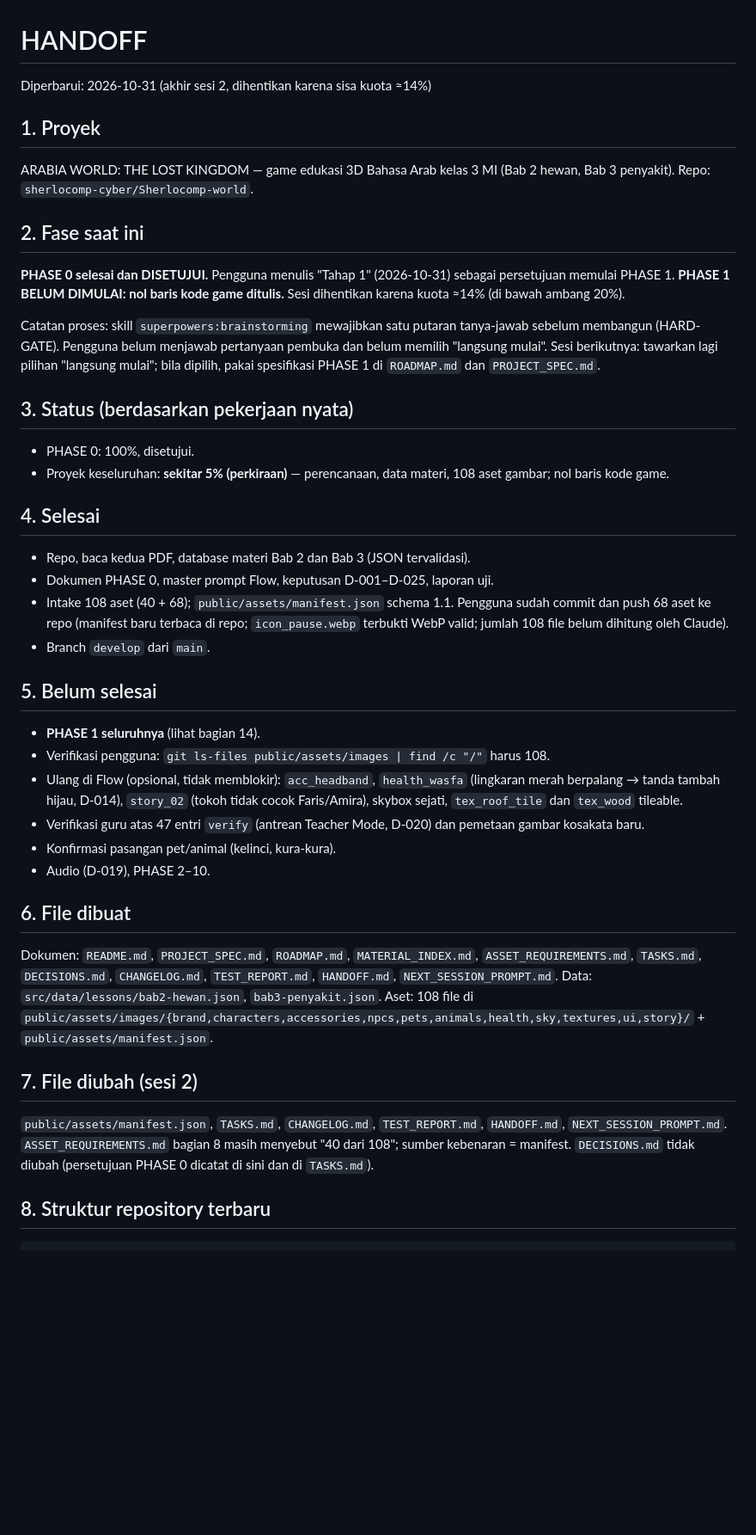
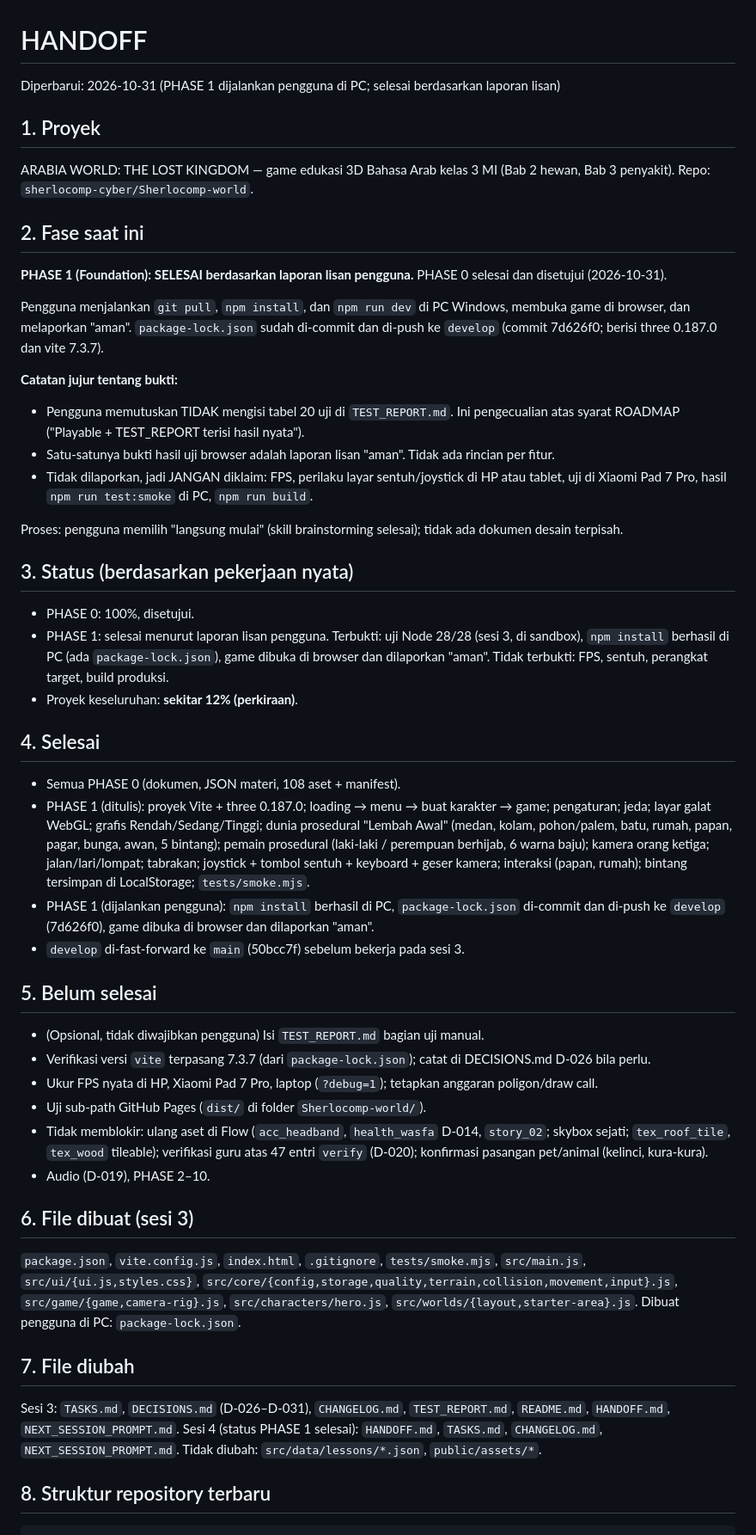
Before and after one commit to sherlocomp-cyber/Sherlocomp-world, a Markdown page: HANDOFF.md, the part around one of its changes. Shown at 86% size. GitHub-like rendering; blank space fills up the shorter version.

````diff
--- a/HANDOFF.md
+++ b/HANDOFF.md
@@ -1,40 +1,55 @@
 # HANDOFF
 
-Diperbarui: 2026-10-31 (akhir sesi 2, dihentikan karena sisa kuota ≈14%)
+Diperbarui: 2026-10-31 (PHASE 1 dijalankan pengguna di PC; selesai berdasarkan laporan lisan)
 
 ## 1. Proyek
 ARABIA WORLD: THE LOST KINGDOM — game edukasi 3D Bahasa Arab kelas 3 MI (Bab 2 hewan, Bab 3 penyakit). Repo: `sherlocomp-cyber/Sherlocomp-world`.
 
 ## 2. Fase saat ini
-**PHASE 0 selesai dan DISETUJUI.** Pengguna menulis "Tahap 1" (2026-10-31) sebagai persetujuan memulai PHASE 1. **PHASE 1 BELUM DIMULAI: nol baris kode game ditulis.** Sesi dihentikan karena kuota ≈14% (di bawah ambang 20%).
+**PHASE 1 (Foundation): SELESAI berdasarkan laporan lisan pengguna.** PHASE 0 selesai dan disetujui (2026-10-31).
 
-Catatan proses: skill `superpowers:brainstorming` mewajibkan satu putaran tanya-jawab sebelum membangun (HARD-GATE). Pengguna belum menjawab pertanyaan pembuka dan belum memilih "langsung mulai". Sesi berikutnya: tawarkan lagi pilihan "langsung mulai"; bila dipilih, pakai spesifikasi PHASE 1 di `ROADMAP.md` dan `PROJECT_SPEC.md`.
+Pengguna menjalankan `git pull`, `npm install`, dan `npm run dev` di PC Windows, membuka game di browser, dan melaporkan "aman". `package-lock.json` sudah di-commit dan di-push ke `develop` (commit 7d626f0; berisi three 0.187.0 dan vite 7.3.7).
+
+**Catatan jujur tentang bukti:**
+- Pengguna memutuskan TIDAK mengisi tabel 20 uji di `TEST_REPORT.md`. Ini pengecualian atas syarat ROADMAP ("Playable + TEST_REPORT terisi hasil nyata").
+- Satu-satunya bukti hasil uji browser adalah laporan lisan "aman". Tidak ada rincian per fitur.
+- Tidak dilaporkan, jadi JANGAN diklaim: FPS, perilaku layar sentuh/joystick di HP atau tablet, uji di Xiaomi Pad 7 Pro, hasil `npm run test:smoke` di PC, `npm run build`.
+
+Proses: pengguna memilih "langsung mulai" (skill brainstorming selesai); tidak ada dokumen desain terpisah.
 
 ## 3. Status (berdasarkan pekerjaan nyata)
 - PHASE 0: 100%, disetujui.
-- Proyek keseluruhan: **sekitar 5% (perkiraan)** — perencanaan, data materi, 108 aset gambar; nol baris kode game.
+- PHASE 1: selesai menurut laporan lisan pengguna. Terbukti: uji Node 28/28 (sesi 3, di sandbox), `npm install` berhasil di PC (ada `package-lock.json`), game dibuka di browser dan dilaporkan "aman". Tidak terbukti: FPS, sentuh, perangkat target, build produksi.
+- Proyek keseluruhan: **sekitar 12% (perkiraan)**.
 
 ## 4. Selesai
-- Repo, baca kedua PDF, database materi Bab 2 dan Bab 3 (JSON tervalidasi).
-- Dokumen PHASE 0, master prompt Flow, keputusan D-001–D-025, laporan uji.
-- Intake 108 aset (40 + 68); `public/assets/manifest.json` schema 1.1. Pengguna sudah commit dan push 68 aset ke repo (manifest baru terbaca di repo; `icon_pause.webp` terbukti WebP valid; jumlah 108 file belum dihitung oleh Claude).
-- Branch `develop` dari `main`.
+- Semua PHASE 0 (dokumen, JSON materi, 108 aset + manifest).
+- PHASE 1 (ditulis): proyek Vite + three 0.187.0; loading → menu → buat karakter → game; pengaturan; jeda; layar galat WebGL; grafis Rendah/Sedang/Tinggi; dunia prosedural "Lembah Awal" (medan, kolam, pohon/palem, batu, rumah, papan, pagar, bunga, awan, 5 bintang); pemain prosedural (laki-laki / perempuan berhijab, 6 warna baju); kamera orang ketiga; jalan/lari/lompat; tabrakan; joystick + tombol sentuh + keyboard + geser kamera; interaksi (papan, rumah); bintang tersimpan di LocalStorage; `tests/smoke.mjs`.
+- PHASE 1 (dijalankan pengguna): `npm install` berhasil di PC, `package-lock.json` di-commit dan di-push ke `develop` (7d626f0), game dibuka di browser dan dilaporkan "aman".
+- `develop` di-fast-forward ke `main` (50bcc7f) sebelum bekerja pada sesi 3.
 
 ## 5. Belum selesai
-- **PHASE 1 seluruhnya** (lihat bagian 14).
-- Verifikasi pengguna: `git ls-files public/assets/images | find /c "/"` harus 108.
-- Ulang di Flow (opsional, tidak memblokir): `acc_headband`, `health_wasfa` (lingkaran merah berpalang → tanda tambah hijau, D-014), `story_02` (tokoh tidak cocok Faris/Amira), skybox sejati, `tex_roof_tile` dan `tex_wood` tileable.
-- Verifikasi guru atas 47 entri `verify` (antrean Teacher Mode, D-020) dan pemetaan gambar kosakata baru.
-- Konfirmasi pasangan pet/animal (kelinci, kura-kura).
+- (Opsional, tidak diwajibkan pengguna) Isi `TEST_REPORT.md` bagian uji manual.
+- Verifikasi versi `vite` terpasang 7.3.7 (dari `package-lock.json`); catat di DECISIONS.md D-026 bila perlu.
+- Ukur FPS nyata di HP, Xiaomi Pad 7 Pro, laptop (`?debug=1`); tetapkan anggaran poligon/draw call.
+- Uji sub-path GitHub Pages (`dist/` di folder `Sherlocomp-world/`).
+- Tidak memblokir: ulang aset di Flow (`acc_headband`, `health_wasfa` D-014, `story_02`; skybox sejati; `tex_roof_tile`, `tex_wood` tileable); verifikasi guru atas 47 entri `verify` (D-020); konfirmasi pasangan pet/animal (kelinci, kura-kura).
 - Audio (D-019), PHASE 2–10.
 
-## 6. File dibuat
-Dokumen: `README.md`, `PROJECT_SPEC.md`, `ROADMAP.md`, `MATERIAL_INDEX.md`, `ASSET_REQUIREMENTS.md`, `TASKS.md`, `DECISIONS.md`, `CHANGELOG.md`, `TEST_REPORT.md`, `HANDOFF.md`, `NEXT_SESSION_PROMPT.md`.
-Data: `src/data/lessons/bab2-hewan.json`, `bab3-penyakit.json`.
-Aset: 108 file di `public/assets/images/{brand,characters,accessories,npcs,pets,animals,health,sky,textures,ui,story}/` + `public/assets/manifest.json`.
+## 6. File dibuat (sesi 3)
+`package.json`, `vite.config.js`, `index.html`, `.gitignore`, `tests/smoke.mjs`,
+`src/main.js`,
+`src/ui/{ui.js,styles.css}`,
+`src/core/{config,storage,quality,terrain,collision,movement,input}.js`,
+`src/game/{game,camera-rig}.js`,
+`src/characters/hero.js`,
+`src/worlds/{layout,starter-area}.js`.
+Dibuat pengguna di PC: `package-lock.json`.
 
-## 7. File diubah (sesi 2)
-`public/assets/manifest.json`, `TASKS.md`, `CHANGELOG.md`, `TEST_REPORT.md`, `HANDOFF.md`, `NEXT_SESSION_PROMPT.md`. `ASSET_REQUIREMENTS.md` bagian 8 masih menyebut "40 dari 108"; sumber kebenaran = manifest. `DECISIONS.md` tidak diubah (persetujuan PHASE 0 dicatat di sini dan di `TASKS.md`).
+## 7. File diubah
+Sesi 3: `TASKS.md`, `DECISIONS.md` (D-026–D-031), `CHANGELOG.md`, `TEST_REPORT.md`, `README.md`, `HANDOFF.md`, `NEXT_SESSION_PROMPT.md`.
+Sesi 4 (status PHASE 1 selesai): `HANDOFF.md`, `TASKS.md`, `CHANGELOG.md`, `NEXT_SESSION_PROMPT.md`.
+Tidak diubah: `src/data/lessons/*.json`, `public/assets/*`.
 
 ## 8. Struktur repository terbaru
 ```
````
Also changed, not shown: other parts of HANDOFF.md (+28 -26 lines).
